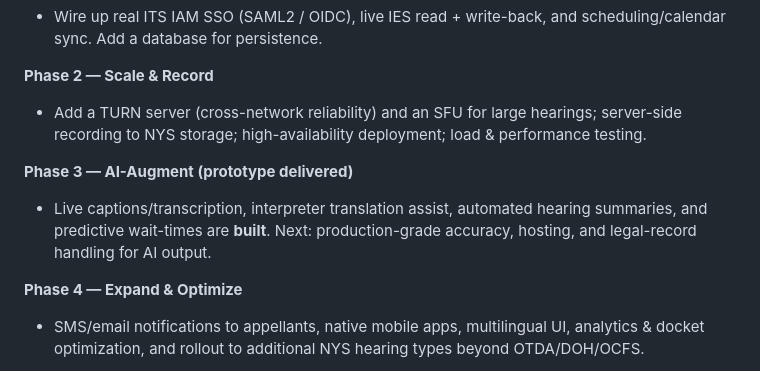
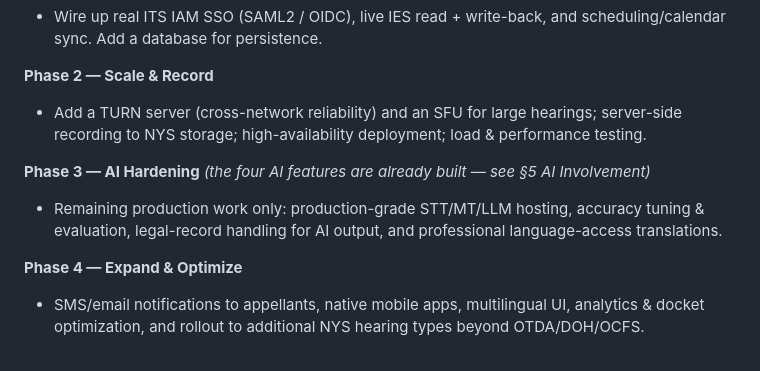
Before and after one commit to senugala46/nys-virtual-waiting-room, a Markdown page: PITCH_SCRIPT.md, the part around the change. Drawn GitHub-style.

```diff
--- a/PITCH_SCRIPT.md
+++ b/PITCH_SCRIPT.md
@@ -155,10 +155,9 @@ Est. wait column.]*
 - Add a TURN server (cross-network reliability) and an SFU for large hearings; server-side
   recording to NYS storage; high-availability deployment; load & performance testing.
 
-**Phase 3 — AI-Augment (prototype delivered)**
-- Live captions/transcription, interpreter translation assist, automated hearing summaries, and
-  predictive wait-times are **built**. Next: production-grade accuracy, hosting, and legal-record
-  handling for AI output.
+**Phase 3 — AI Hardening** *(the four AI features are already built — see §5 AI Involvement)*
+- Remaining production work only: production-grade STT/MT/LLM hosting, accuracy tuning &
+  evaluation, legal-record handling for AI output, and professional language-access translations.
 
 **Phase 4 — Expand & Optimize**
 - SMS/email notifications to appellants, native mobile apps, multilingual UI, analytics &
```
Also changed, not shown: PRD.md (+5 -4 lines).
